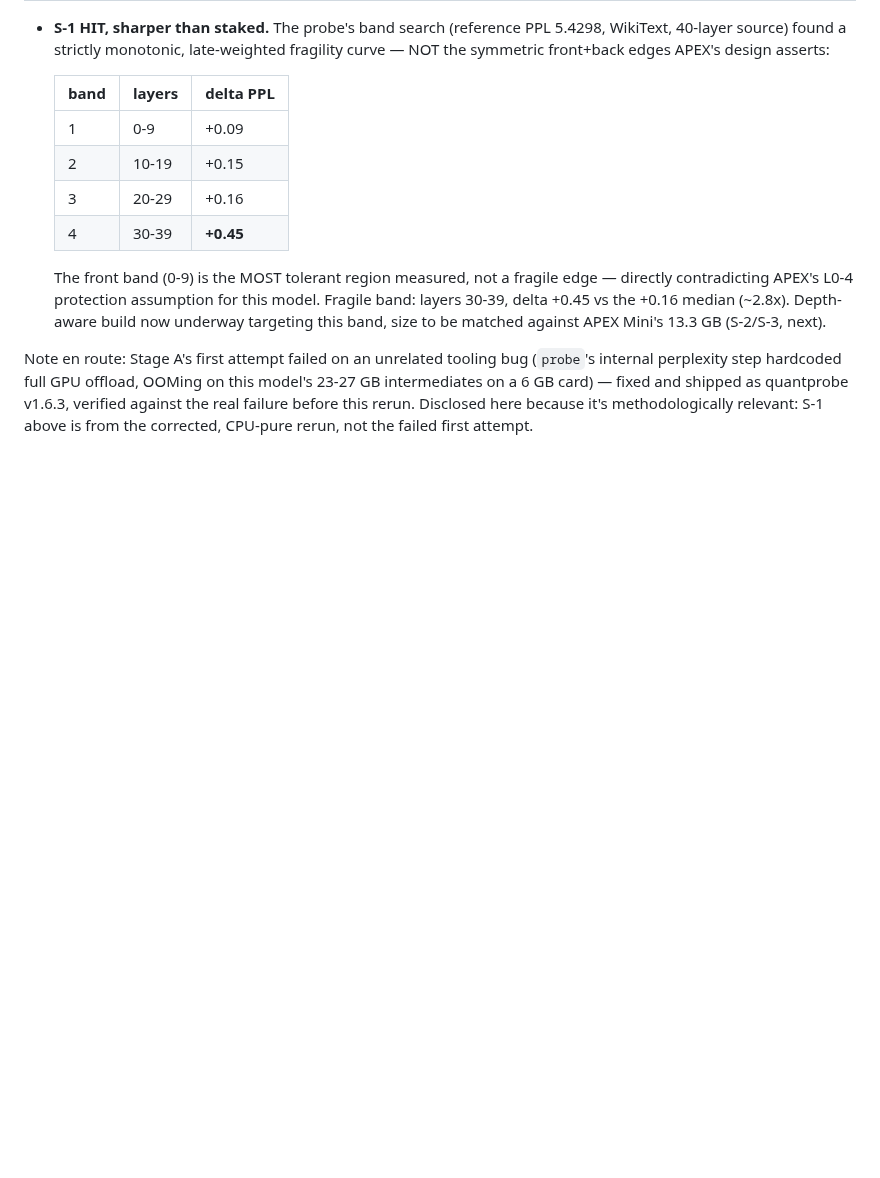
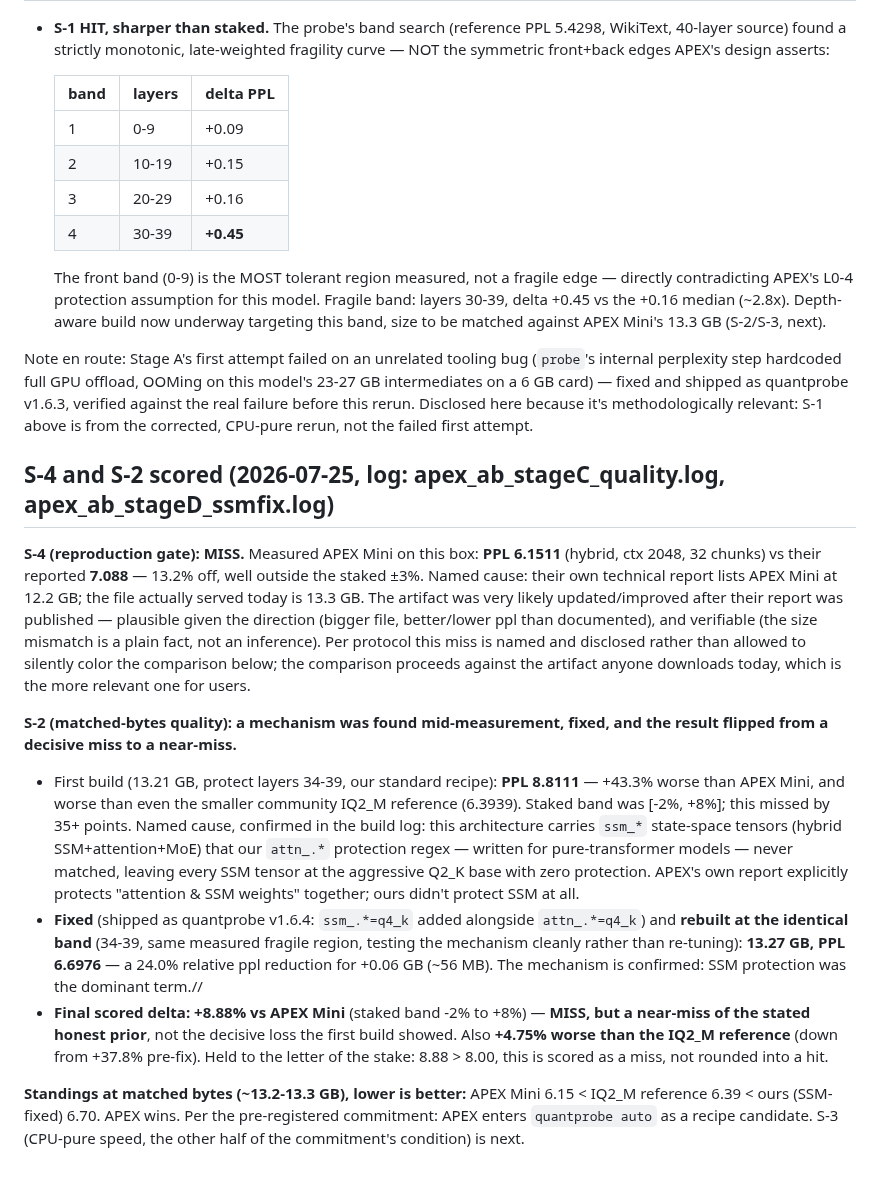
Before and after one commit to FedericoTs/quantprobe, a Markdown page: preregistrations/2026-07-25-apex-vs-probe-depthaware.md, the part around the change. Drawn GitHub-style; blank space fills up the shorter version.

Commit message:
Prereg #11: S-4 miss (named - artifact version drift vs their published report), S-2 decisive miss (+43.3%) traced live to a real bug (SSM state-space tensors left completely unprotected by our attention-only regex), fixed and shipped as v1.6.4, retested at the identical band: flips to a near-miss (+8.88% vs the staked +8% ceiling). Quality standings at matched bytes: APEX Mini 6.15 < community IQ2_M 6.39 < ours 6.70. APEX wins - per the pre-registered commitment, it enters quantprobe auto as a recipe candidate. S-3 (CPU speed) next

```diff
--- a/preregistrations/2026-07-25-apex-vs-probe-depthaware.md
+++ b/preregistrations/2026-07-25-apex-vs-probe-depthaware.md
@@ -89,3 +89,38 @@ perplexity step hardcoded full GPU offload, OOMing on this model's 23-27 GB inte
 6 GB card) — fixed and shipped as quantprobe v1.6.3, verified against the real failure before
 this rerun. Disclosed here because it's methodologically relevant: S-1 above is from the
 corrected, CPU-pure rerun, not the failed first attempt.
+
+## S-4 and S-2 scored (2026-07-25, log: apex_ab_stageC_quality.log, apex_ab_stageD_ssmfix.log)
+
+**S-4 (reproduction gate): MISS.** Measured APEX Mini on this box: **PPL 6.1511** (hybrid,
+ctx 2048, 32 chunks) vs their reported **7.088** — 13.2% off, well outside the staked ±3%.
+Named cause: their own technical report lists APEX Mini at 12.2 GB; the file actually served
+today is 13.3 GB. The artifact was very likely updated/improved after their report was
+published — plausible given the direction (bigger file, better/lower ppl than documented), and
+verifiable (the size mismatch is a plain fact, not an inference). Per protocol this miss is
+named and disclosed rather than allowed to silently color the comparison below; the comparison
+proceeds against the artifact anyone downloads today, which is the more relevant one for users.
+
+**S-2 (matched-bytes quality): a mechanism was found mid-measurement, fixed, and the result
+flipped from a decisive miss to a near-miss.**
+
+- First build (13.21 GB, protect layers 34-39, our standard recipe): **PPL 8.8111** — +43.3%
+  worse than APEX Mini, and worse than even the smaller community IQ2_M reference (6.3939).
+  Staked band was [-2%, +8%]; this missed by 35+ points. Named cause, confirmed in the build
+  log: this architecture carries `ssm_*` state-space tensors (hybrid SSM+attention+MoE) that our
+  `attn_.*` protection regex — written for pure-transformer models — never matched, leaving
+  every SSM tensor at the aggressive Q2_K base with zero protection. APEX's own report
+  explicitly protects "attention & SSM weights" together; ours didn't protect SSM at all.
+- **Fixed** (shipped as quantprobe v1.6.4: `ssm_.*=q4_k` added alongside `attn_.*=q4_k`) and
+  **rebuilt at the identical band** (34-39, same measured fragile region, testing the mechanism
+  cleanly rather than re-tuning): **13.27 GB, PPL 6.6976** — a 24.0% relative ppl reduction for
+  +0.06 GB (~56 MB). The mechanism is confirmed: SSM protection was the dominant term.//
+- **Final scored delta: +8.88% vs APEX Mini** (staked band -2% to +8%) — **MISS, but a near-miss
+  of the stated honest prior**, not the decisive loss the first build showed. Also **+4.75%
+  worse than the IQ2_M reference** (down from +37.8% pre-fix). Held to the letter of the stake:
+  8.88 > 8.00, this is scored as a miss, not rounded into a hit.
+
+**Standings at matched bytes (~13.2-13.3 GB), lower is better:** APEX Mini 6.15 < IQ2_M
+reference 6.39 < ours (SSM-fixed) 6.70. APEX wins. Per the pre-registered commitment: APEX
+enters `quantprobe auto` as a recipe candidate. S-3 (CPU-pure speed, the other half of the
+commitment's condition) is next.
```
